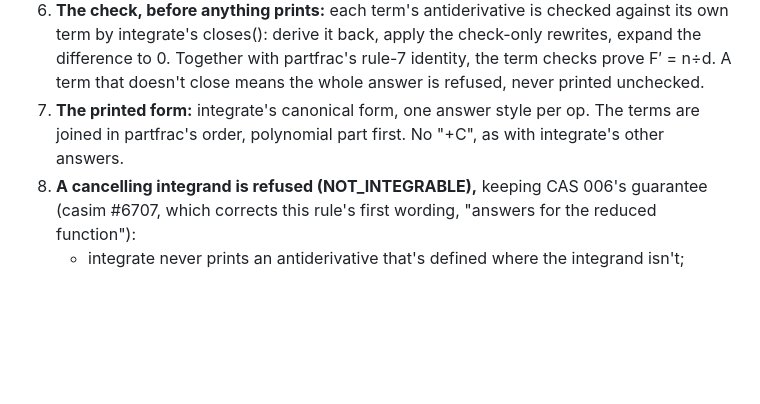
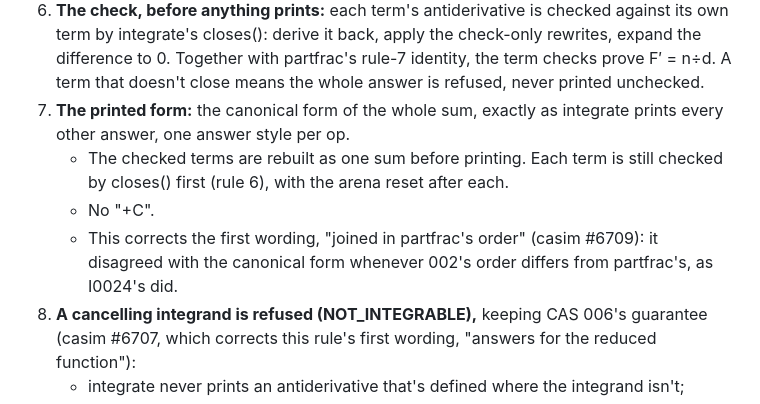
Before and after one commit to cpuchip/casimir, a Markdown page: work/013-rational-integrals.md, the part around the change. Drawn GitHub-style; blank space fills up the shorter version.

Commit message:
CAS 013 rule 7: the canonical form of the whole sum (casim #6709)
Co-Authored-By: Claude Opus 5.5 (1M context) <noreply@anthropic.com>

```diff
--- a/work/013-rational-integrals.md
+++ b/work/013-rational-integrals.md
@@ -46,8 +46,13 @@ fractions in every calculus course.
    closes(): derive it back, apply the check-only rewrites, expand the difference to 0. Together with partfrac's
    rule-7 identity, the term checks prove F′ = n÷d. A term that doesn't close means the whole answer is refused, never
    printed unchecked.
-7. **The printed form:** integrate's canonical form, one answer style per op. The terms are joined in partfrac's order,
-   polynomial part first. No "+C", as with integrate's other answers.
+7. **The printed form:** the canonical form of the whole sum, exactly as integrate prints every other answer, one answer
+   style per op.
+   - The checked terms are rebuilt as one sum before printing. Each term is still checked by closes() first (rule 6),
+     with the arena reset after each.
+   - No "+C".
+   - This corrects the first wording, "joined in partfrac's order" (casim #6709): it disagreed with the canonical
+     form whenever 002's order differs from partfrac's, as I0024's did.
 8. **A cancelling integrand is refused (NOT_INTEGRABLE),** keeping CAS 006's guarantee (casim #6707, which corrects this
    rule's first wording, "answers for the reduced function"):
    - integrate never prints an antiderivative that's defined where the integrand isn't;
```
